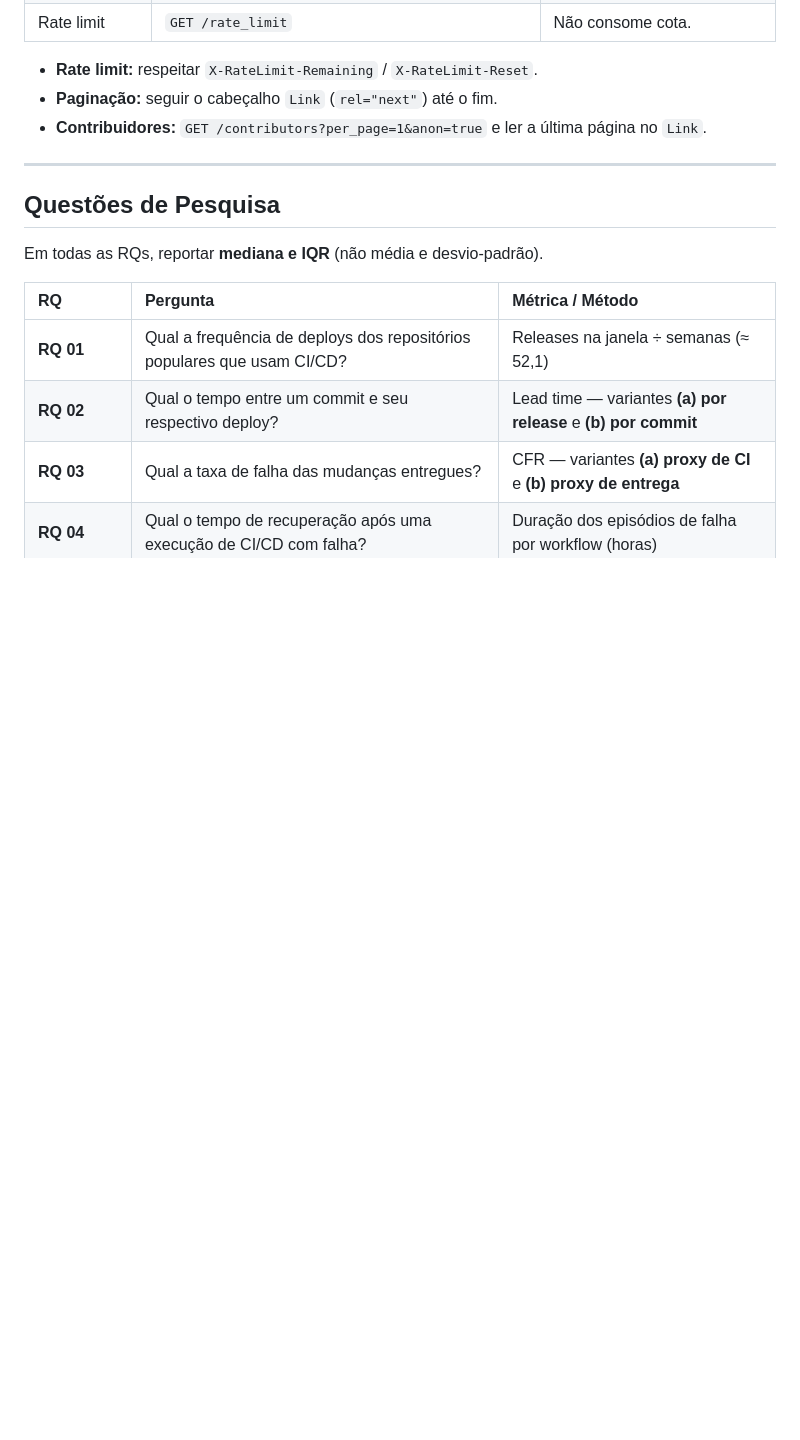
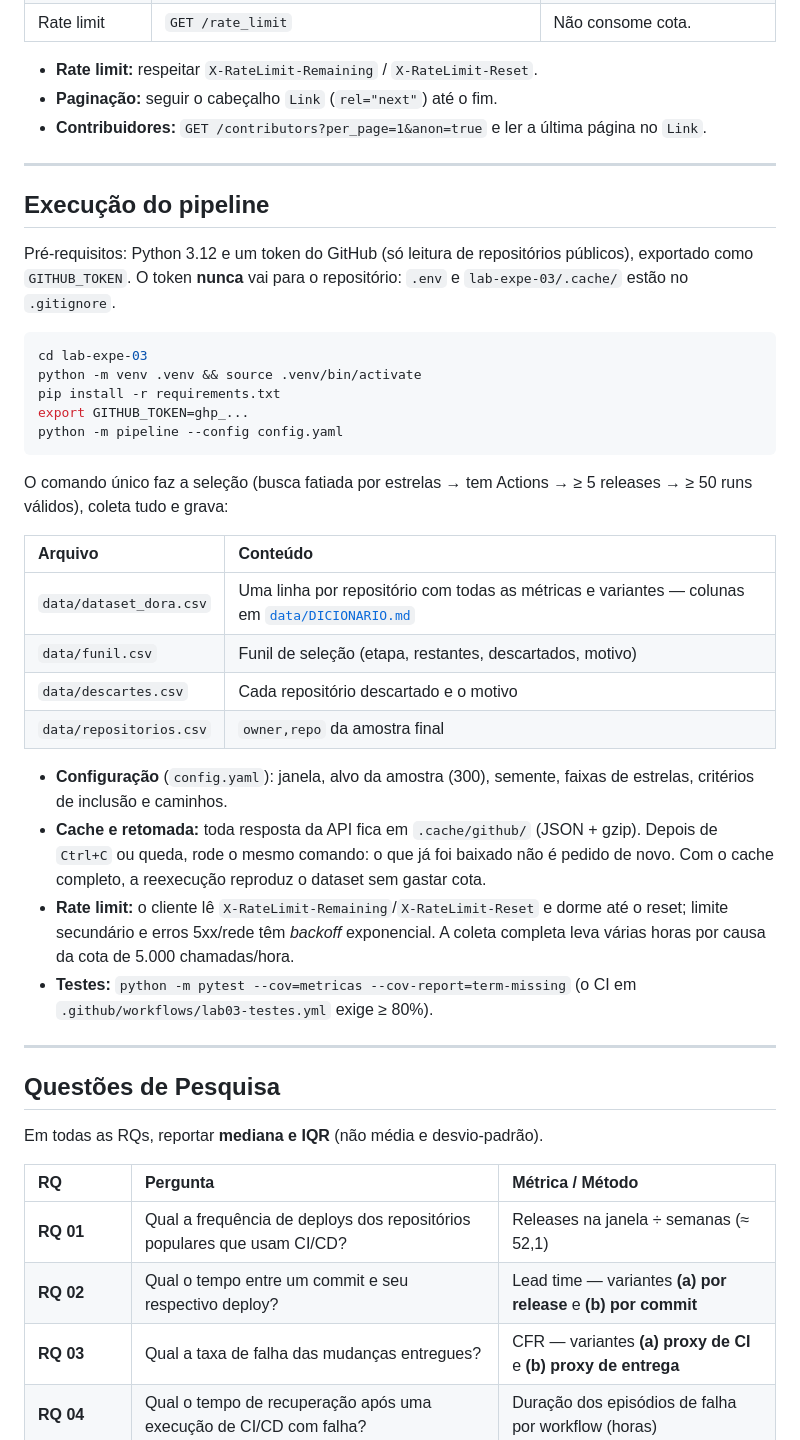
Before and after one commit to henriqjmelo/lab-expe-01, a Markdown page: lab-expe-03/README.md, the part around the change. GitHub-like rendering; blank space fills up the shorter version.

Commit message:
#139 documenta a execucao do pipeline e o dicionario de dados

````diff
--- a/lab-expe-03/README.md
+++ b/lab-expe-03/README.md
@@ -90,6 +90,34 @@ Script **próprio** do grupo via API REST e/ou GraphQL — **não é permitido**
 * **Rate limit:** respeitar `X-RateLimit-Remaining` / `X-RateLimit-Reset`.
 * **Paginação:** seguir o cabeçalho `Link` (`rel="next"`) até o fim.
 * **Contribuidores:** `GET /contributors?per_page=1&anon=true` e ler a última página no `Link`.
+
+---
+
+## Execução do pipeline
+
+Pré-requisitos: Python 3.12 e um token do GitHub (só leitura de repositórios públicos), exportado como `GITHUB_TOKEN`. O token **nunca** vai para o repositório: `.env` e `lab-expe-03/.cache/` estão no `.gitignore`.
+
+```bash
+cd lab-expe-03
+python -m venv .venv && source .venv/bin/activate
+pip install -r requirements.txt
+export GITHUB_TOKEN=ghp_...
+python -m pipeline --config config.yaml
+```
+
+O comando único faz a seleção (busca fatiada por estrelas → tem Actions → ≥ 5 releases → ≥ 50 runs válidos), coleta tudo e grava:
+
+| Arquivo | Conteúdo |
+| :--- | :--- |
+| `data/dataset_dora.csv` | Uma linha por repositório com todas as métricas e variantes — colunas em [`data/DICIONARIO.md`](data/DICIONARIO.md) |
+| `data/funil.csv` | Funil de seleção (etapa, restantes, descartados, motivo) |
+| `data/descartes.csv` | Cada repositório descartado e o motivo |
+| `data/repositorios.csv` | `owner,repo` da amostra final |
+
+* **Configuração** (`config.yaml`): janela, alvo da amostra (300), semente, faixas de estrelas, critérios de inclusão e caminhos.
+* **Cache e retomada:** toda resposta da API fica em `.cache/github/` (JSON + gzip). Depois de `Ctrl+C` ou queda, rode o mesmo comando: o que já foi baixado não é pedido de novo. Com o cache completo, a reexecução reproduz o dataset sem gastar cota.
+* **Rate limit:** o cliente lê `X-RateLimit-Remaining`/`X-RateLimit-Reset` e dorme até o reset; limite secundário e erros 5xx/rede têm *backoff* exponencial. A coleta completa leva várias horas por causa da cota de 5.000 chamadas/hora.
+* **Testes:** `python -m pytest --cov=metricas --cov-report=term-missing` (o CI em `.github/workflows/lab03-testes.yml` exige ≥ 80%).
 
 ---
 
````
Also changed, not shown: lab-expe-03/data/DICIONARIO.md (added, +94 -0 lines).
